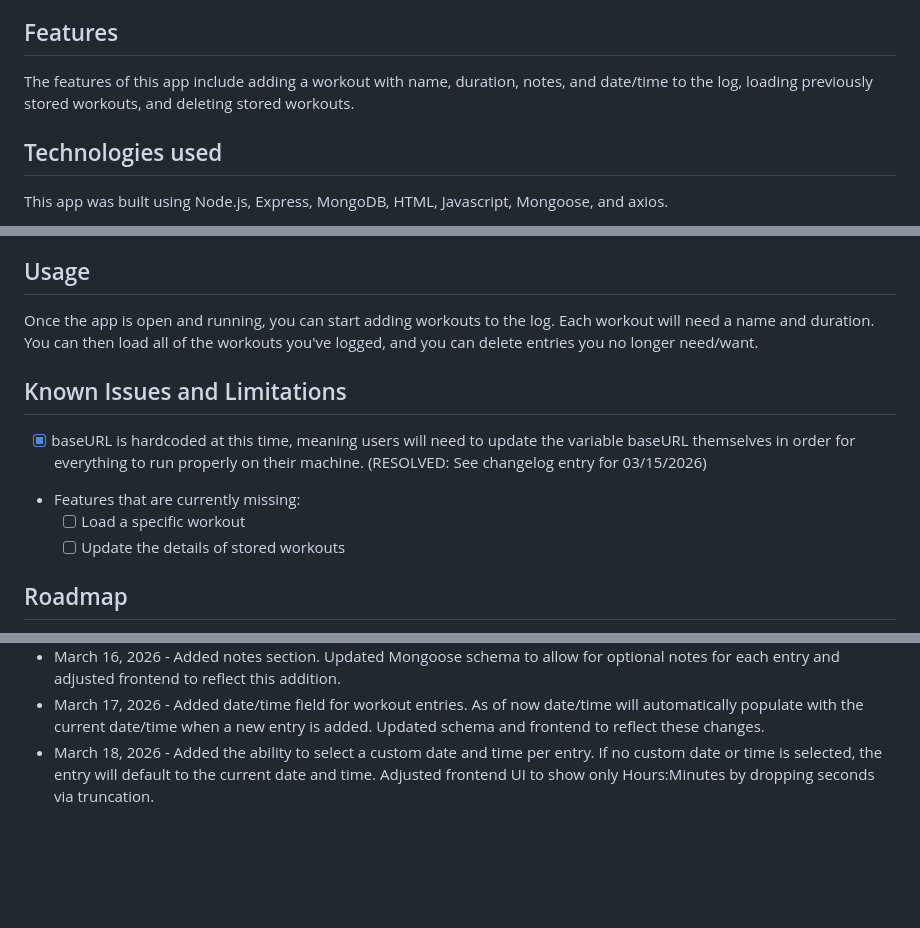
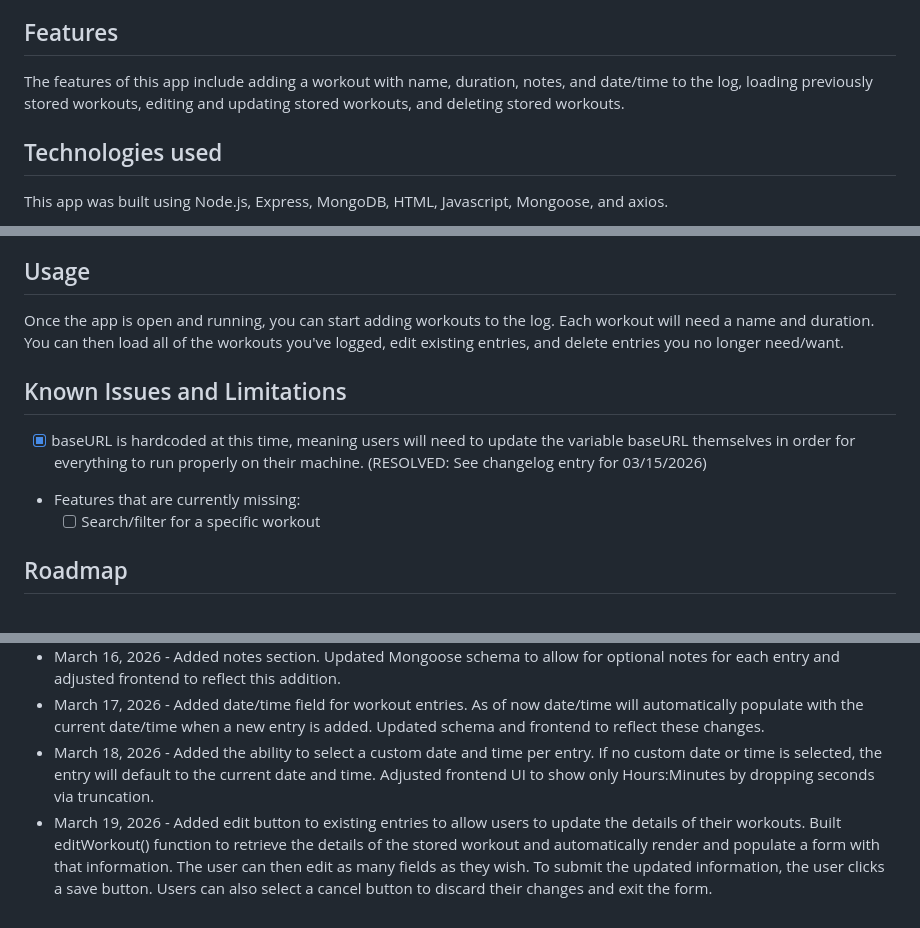
Before and after one commit to ORandoNat/workout-log-api, a Markdown page: README.md, 3 parts joined by grey strips. GitHub-like rendering; blank space fills up the shorter version.

Commit message:
Enhance README with editing feature details
Updated README to include editing functionality for workouts.

```diff
--- a/README.md
+++ b/README.md
@@ -3,7 +3,7 @@
 This is a workout log to aid in logging and tracking fitness progress. The app allows you to add a new workout with a name and duration, load stored workouts, and delete a workout entry.
 
 ## Features
-The features of this app include adding a workout with name, duration, notes, and date/time to the log, loading previously stored workouts, and deleting stored workouts.
+The features of this app include adding a workout with name, duration, notes, and date/time to the log, loading previously stored workouts, editing and updating stored workouts, and deleting stored workouts.
 
 ## Technologies used
 This app was built using Node.js, Express, MongoDB, HTML, Javascript, Mongoose, and axios.
@@ -23,13 +23,12 @@ Before running this application, please confirm you have the following installed
   9. Once the server is started and you can confirm MongoDB is connected, navigate to the URL in your browser.
 
 ## Usage
-Once the app is open and running, you can start adding workouts to the log. Each workout will need a name and duration. You can then load all of the workouts you've logged, and you can delete entries you no longer need/want.
+Once the app is open and running, you can start adding workouts to the log. Each workout will need a name and duration. You can then load all of the workouts you've logged, edit existing entries, and delete entries you no longer need/want.
 
 ## Known Issues and Limitations
 - [X] baseURL is hardcoded at this time, meaning users will need to update the variable baseURL themselves in order for everything to run properly on their machine. (RESOLVED: See changelog entry for 03/15/2026)
 - Features that are currently missing:
-  - [ ] Load a specific workout
-  - [ ] Update the details of stored workouts
+  - [ ] Search/filter for a specific workout
 
 ## Roadmap
 - Update duration feature to allow user to choose between duration (in minutes) or quantity of repetitions (reps). Plan to accomplish by introducing a dropdown selection for the two options.
@@ -40,3 +39,4 @@ Once the app is open and running, you can start adding workouts to the log. Each
 - March 16, 2026 - Added notes section. Updated Mongoose schema to allow for optional notes for each entry and adjusted frontend to reflect this addition.
 - March 17, 2026 - Added date/time field for workout entries. As of now date/time will automatically populate with the current date/time when a new entry is added. Updated schema and frontend to reflect these changes.
 - March 18, 2026 - Added the ability to select a custom date and time per entry. If no custom date or time is selected, the entry will default to the current date and time. Adjusted frontend UI to show only Hours:Minutes by dropping seconds via truncation.
+- March 19, 2026 - Added edit button to existing entries to allow users to update the details of their workouts. Built editWorkout() function to retrieve the details of the stored workout and automatically render and populate a form with that information. The user can then edit as many fields as they wish. To submit the updated information, the user clicks a save button. Users can also select a cancel button to discard their changes and exit the form.
```
